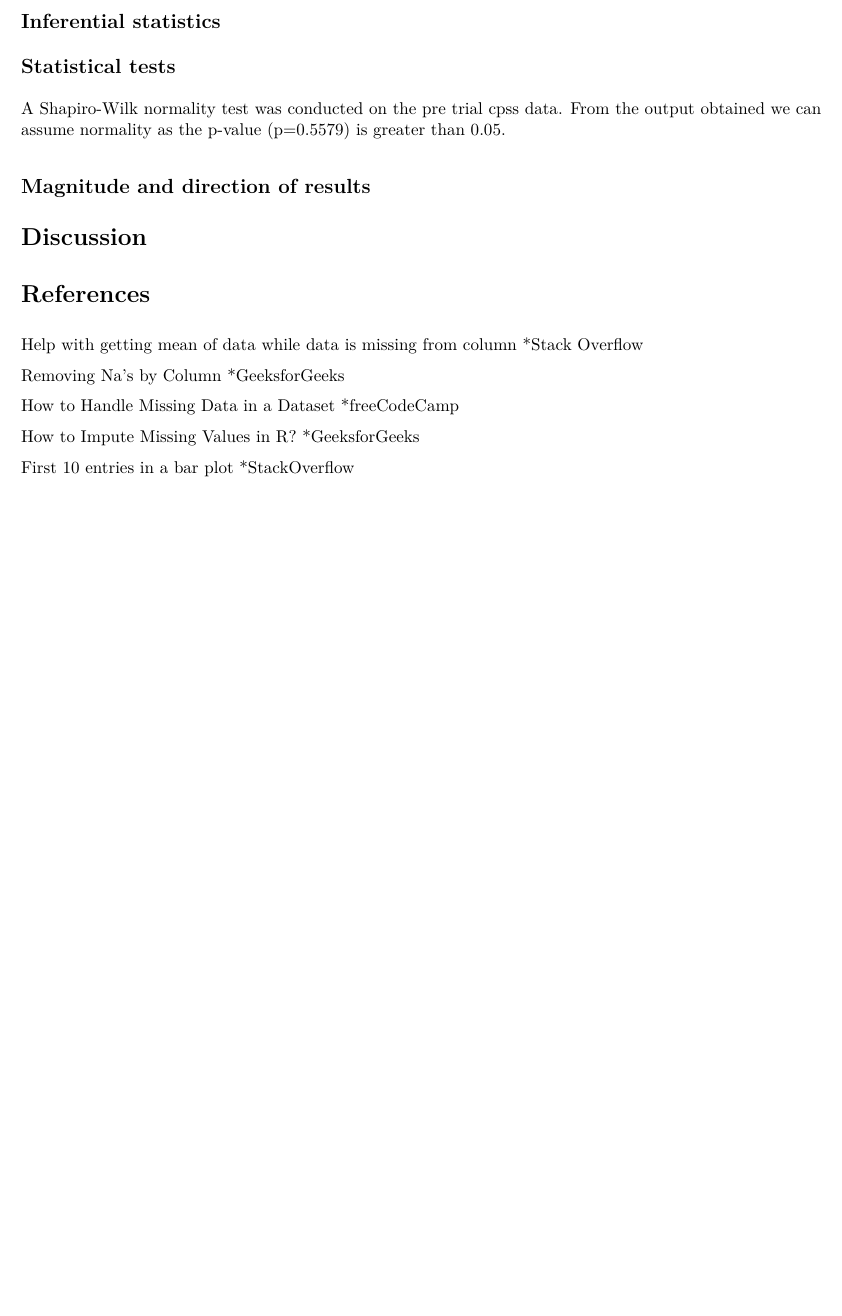
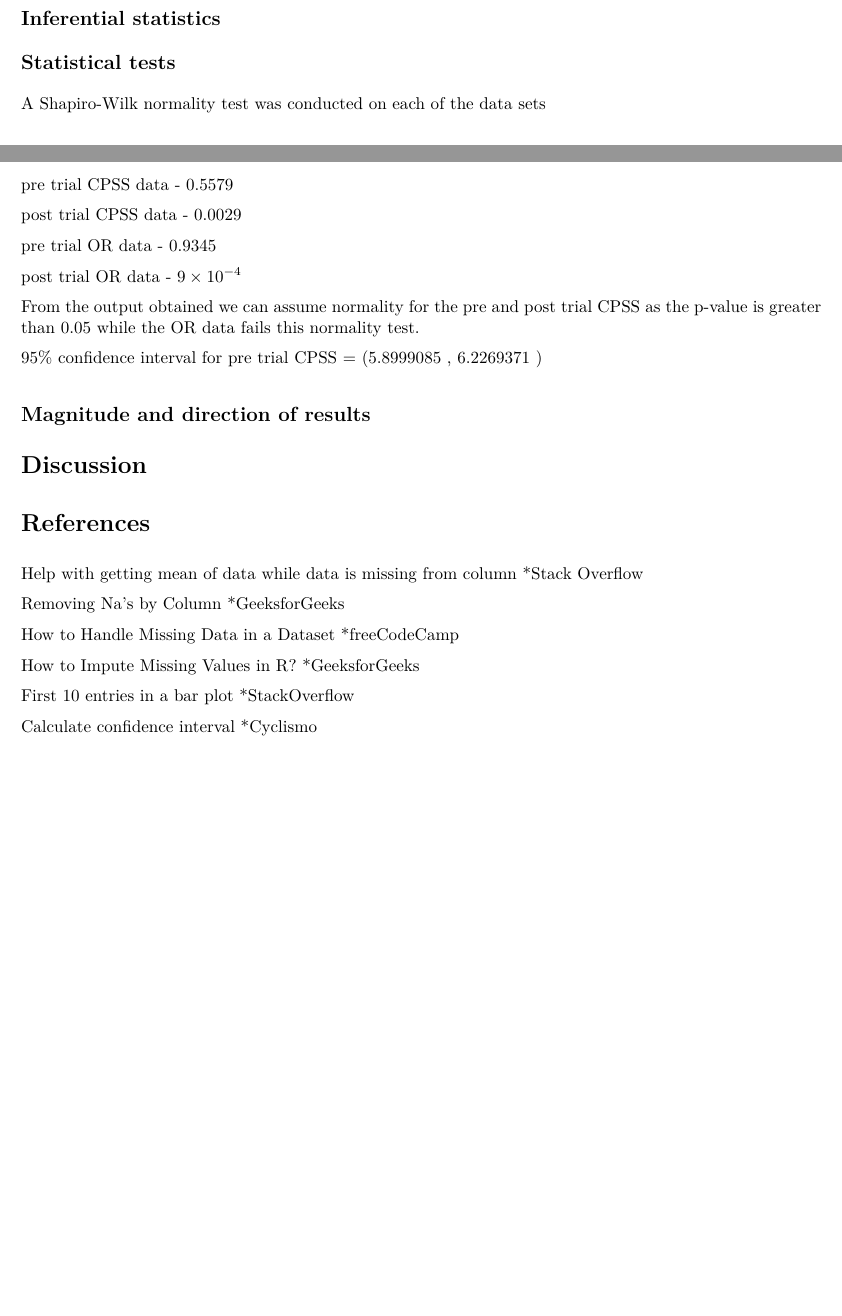
Before and after one commit to cduff-dev/2022_DAIE_GCA_CD_AH_AA, an R Markdown document (Project.Rmd): part of page 16 of 16 before the commit and two parts of pages 15 and 16 of 16 after it, the two joined at a grey line, cut so that both start at the same text, the shorter picture padded with empty space. The pictures show the output file Project.pdf that the author committed with the source.

Commit message:
Adding 95% Confidence Interval, Edited Shapiro Wilk
Added 95% confidence interval for pre trial CPSS, edited Shapiro Wilk to normality for each section of the data

````diff
--- a/Project.Rmd
+++ b/Project.Rmd
@@ -186,5 +186,3 @@ Animated Post trial or mean = `r post_trial_or_meanAnimated`
 ```{r Shapiro-Wilk, include=FALSE}
 
 #perform shapiro-wilk test
-result_sw <- shapiro.test(patient_data$pre_trial_cpss)
-result_sw
@@ -191,3 +199,16 @@ result_sw
 ```
 
-A `r result_sw$method` was conducted on the pre trial cpss data. From the output obtained we can assume normality as the p-value (p=`r round(result_sw$p.value, 4)`) is greater than 0.05.
+A `r result_sw_ptcpss$method` was conducted on each of the data sets
+
+pre trial CPSS data - `r round(result_sw_ptcpss$p.value, 4)`
+
+post trial CPSS data - `r round(result_sw_postcpss$p.value, 4)`
+
+pre trial OR data - `r round(result_sw_ptor$p.value, 4)`
+
+post trial OR data - `r round(result_sw_postor$p.value, 4)`
+
+
+From the output obtained we can assume normality for the pre and post trial CPSS as the p-value is greater than 0.05 while the OR data fails this normality test.
+
+```{r Confidence Interval, include=FALSE}
@@ -194,3 +226,5 @@ A `r result_sw$method` was conducted on the pre trial cpss data. From the output
+95% confidence interval for pre trial CPSS  = (`r ci_error_precpss_left` , `r ci_error_precpss_right` )
+
 
 ## Magnitude and direction of results
 
@@ -207,3 +241,5 @@ How to Impute Missing Values in R? *[GeeksforGeeks](https://www.geeksforgeeks.or
 
 First 10 entries in a bar plot
 *[StackOverflow](https://stackoverflow.com/questions/37524701/how-do-i-barplot-only-the-first-10-entries-in-a-frequency-table-in-r)
+
+Calculate confidence interval *[Cyclismo](https://www.cyclismo.org/tutorial/R/confidence.html)
````
Also changed, not shown: Project.pdf, Project.Rmd (21 more changed lines), 1 other file.
